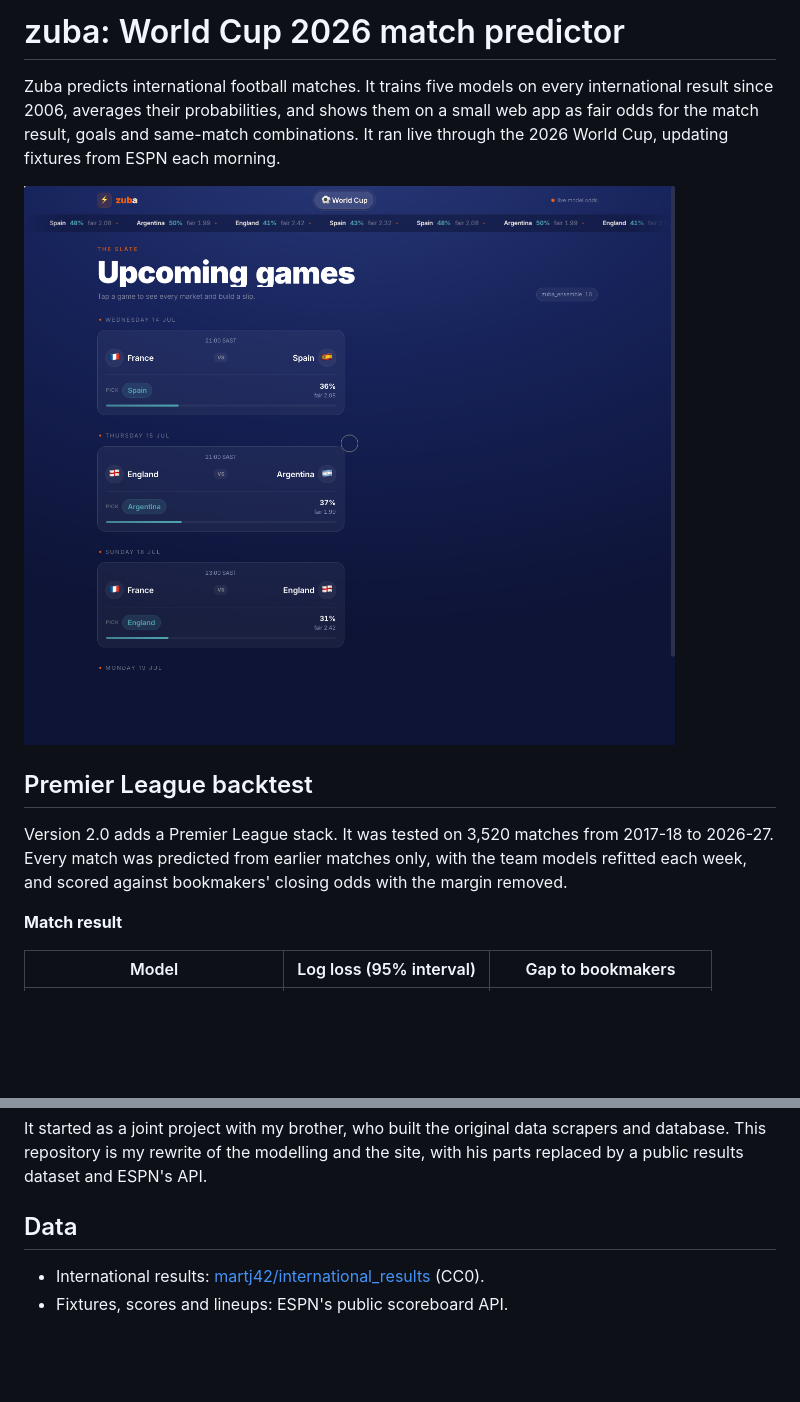
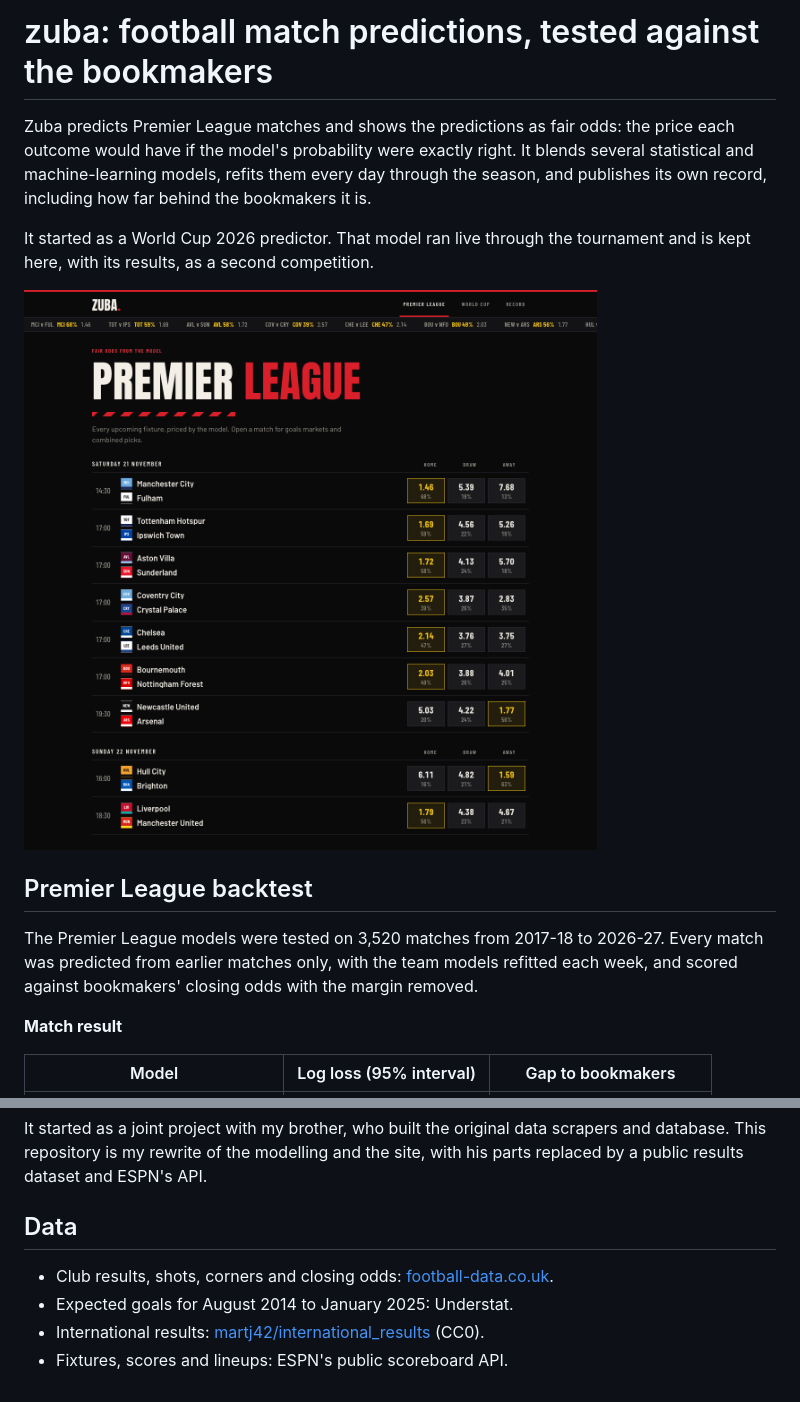
Before and after one commit to MaximilianBenjamin/world-cup-predictor, a Markdown page: README.md, 2 parts joined by grey strips. Rendered like a GitHub page; pictures changed too: docs/slate.png; blank space fills up the shorter version.

```diff
--- a/README.md
+++ b/README.md
@@ -1,12 +1,14 @@
-# zuba: World Cup 2026 match predictor
+# zuba: football match predictions, tested against the bookmakers
 
-Zuba predicts international football matches. It trains five models on every international result since 2006, averages their probabilities, and shows them on a small web app as fair odds for the match result, goals and same-match combinations. It ran live through the 2026 World Cup, updating fixtures from ESPN each morning.
+Zuba predicts Premier League matches and shows the predictions as fair odds: the price each outcome would have if the model's probability were exactly right. It blends several statistical and machine-learning models, refits them every day through the season, and publishes its own record, including how far behind the bookmakers it is.
 
-![Upcoming games page](docs/slate.png)
+It started as a World Cup 2026 predictor. That model ran live through the tournament and is kept here, with its results, as a second competition.
+
+![Premier League fixtures with fair odds](docs/slate.png)
 
 ## Premier League backtest
 
-Version 2.0 adds a Premier League stack. It was tested on 3,520 matches from 2017-18 to 2026-27. Every match was predicted from earlier matches only, with the team models refitted each week, and scored against bookmakers' closing odds with the margin removed.
+The Premier League models were tested on 3,520 matches from 2017-18 to 2026-27. Every match was predicted from earlier matches only, with the team models refitted each week, and scored against bookmakers' closing odds with the margin removed.
 
 **Match result**
 
@@ -136,5 +183,7 @@ It started as a joint project with my brother, who built the original data scrap
 
 ## Data
 
+- Club results, shots, corners and closing odds: [football-data.co.uk](https://www.football-data.co.uk/).
+- Expected goals for August 2014 to January 2025: Understat.
 - International results: [martj42/international_results](https://github.com/martj42/international_results) (CC0).
 - Fixtures, scores and lineups: ESPN's public scoreboard API.
```
Also changed, not shown: other parts of README.md (+58 -13 lines), docs/record.png (added).
